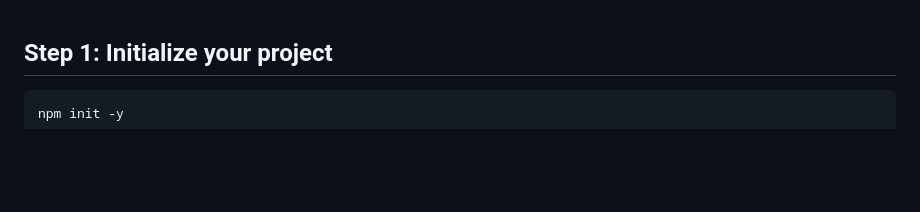
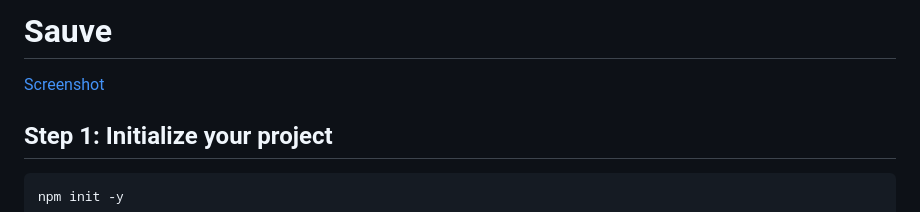
Before and after one commit to dmissoh/cowrie, a Markdown page: README.md, the part around the change. Drawn GitHub-style; blank space fills up the shorter version.

Commit message:
add screenshot

````diff
--- a/README.md
+++ b/README.md
@@ -1,3 +1,7 @@
+# Sauve
+
+[Screenshot](sauve.png)
+
 ## Step 1: Initialize your project
 
 ```shell
````
Also changed, not shown: sauve.png (added).
